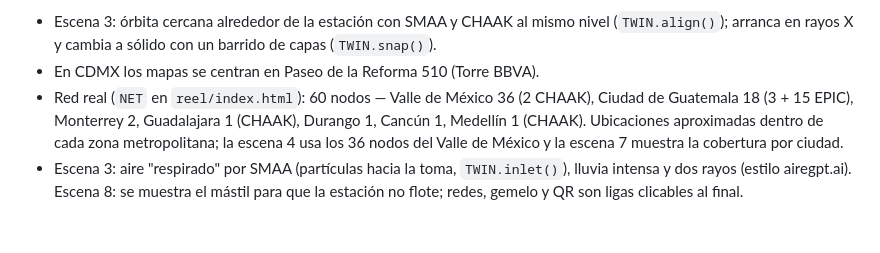
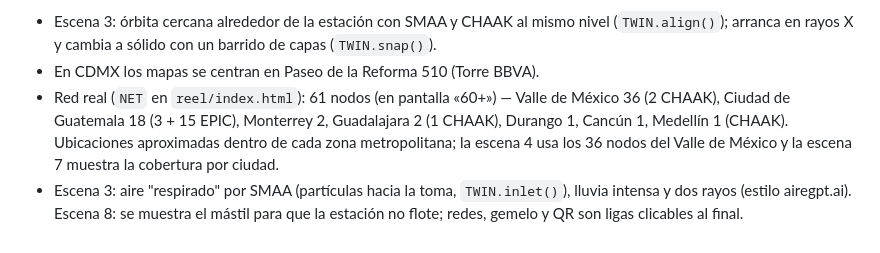
Before and after one commit to Kilobato04/smability-twin, a Markdown page: README.md, the part around the change. Rendered like a GitHub page.

```diff
--- a/README.md
+++ b/README.md
@@ -199,5 +199,5 @@ Edita `twin.html` y luego ejecuta `python3 build.py`, que regenera `index.html`.
 Archivo único: `reel/index.html`. No usa imágenes PNG/JPEG: el logo, la tarjeta SMAA OS, los íconos, las redes y los QR (gemelo y bot) están dibujados en SVG/HTML dentro de la página.
 - Escena 3: órbita cercana alrededor de la estación con SMAA y CHAAK al mismo nivel (`TWIN.align()`); arranca en rayos X y cambia a sólido con un barrido de capas (`TWIN.snap()`).
 - En CDMX los mapas se centran en Paseo de la Reforma 510 (Torre BBVA).
-- Red real (`NET` en `reel/index.html`): 60 nodos — Valle de México 36 (2 CHAAK), Ciudad de Guatemala 18 (3 + 15 EPIC), Monterrey 2, Guadalajara 1 (CHAAK), Durango 1, Cancún 1, Medellín 1 (CHAAK). Ubicaciones aproximadas dentro de cada zona metropolitana; la escena 4 usa los 36 nodos del Valle de México y la escena 7 muestra la cobertura por ciudad.
+- Red real (`NET` en `reel/index.html`): 61 nodos (en pantalla «60+») — Valle de México 36 (2 CHAAK), Ciudad de Guatemala 18 (3 + 15 EPIC), Monterrey 2, Guadalajara 2 (1 CHAAK), Durango 1, Cancún 1, Medellín 1 (CHAAK). Ubicaciones aproximadas dentro de cada zona metropolitana; la escena 4 usa los 36 nodos del Valle de México y la escena 7 muestra la cobertura por ciudad.
 - Escena 3: aire "respirado" por SMAA (partículas hacia la toma, `TWIN.inlet()`), lluvia intensa y dos rayos (estilo airegpt.ai). Escena 8: se muestra el mástil para que la estación no flote; redes, gemelo y QR son ligas clicables al final.
```
